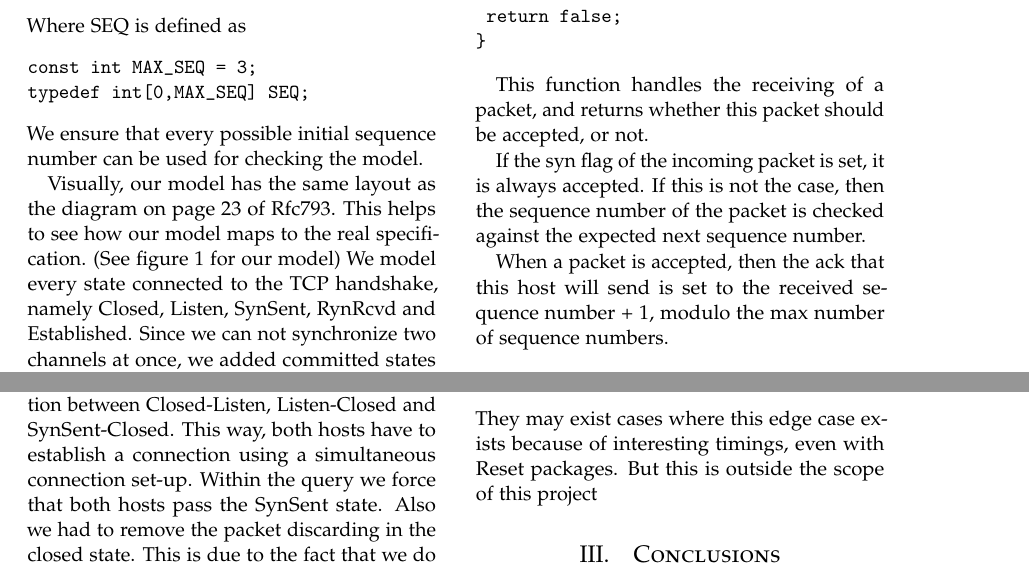
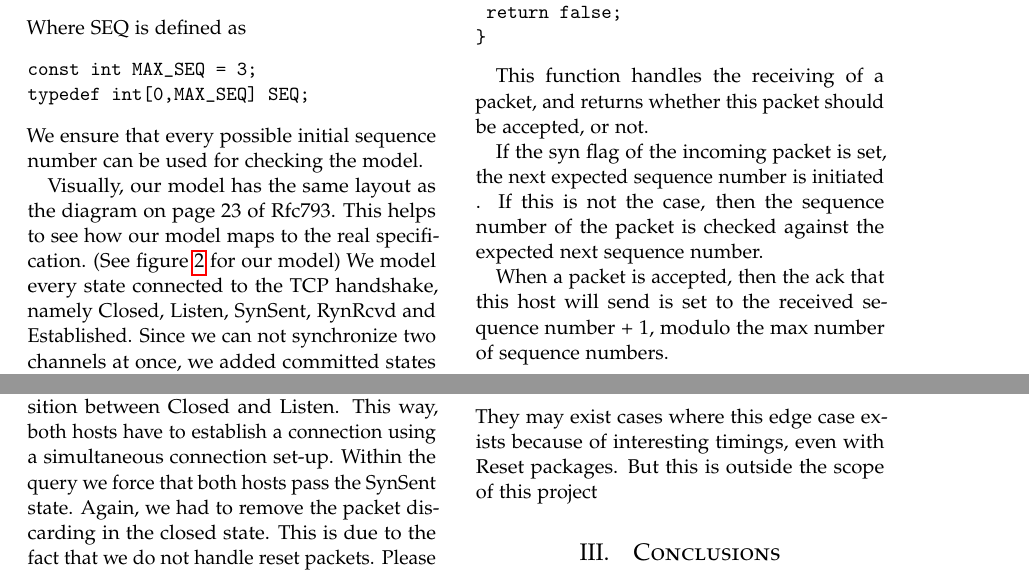
Before and after one commit to Dekker1/TCP-setup-uppaal, a LaTeX paper (Report/GDN.tex): two parts of pages 3 and 6 of 6, joined at a grey line, cut so that both start at the same text. Compiled offline with pdfLaTeX.

Commit message:
Some last changes

```diff
--- a/Report/GDN.tex
+++ b/Report/GDN.tex
@@ -143,10 +143,11 @@ typedef int[0,MAX_SEQ] SEQ;
 \end{verbatim}
 We ensure that every possible initial sequence number can be used for checking the model.
 
-Visually, our model has the same layout as the diagram on page 23 of Rfc793. This helps to see how our model maps to the real specification. (See figure 1 for our model)
+Visually, our model has the same layout as the diagram on page 23 of Rfc793. This helps to see how our model maps to the real specification. (See figure \ref{fig:figure2} for our model)
 \begin{figure*}
   \includegraphics[scale=0.55]{host_model} % at textwidth, the figure takes an entire page
   \caption{The model of a host}
+  \label{fig:figure2}
 \end{figure*}
 We model every state connected to the TCP handshake, namely Closed, Listen, SynSent, RynRcvd and Established. Since we can not synchronize two channels at once, we added committed states between Listen-SynRcvd, SynSent-Established, and SynSent-RynRcvd. This way we can model the behavior of receiving, and then sending a packet as a single action.
 
@@ -176,7 +177,7 @@ bool receive_packet(){
 
 This function handles the receiving of a packet, and returns whether this packet should be accepted, or not.
 
-If the syn flag of the incoming packet is set, it is always accepted. If this is not the case, then the sequence number of the packet is checked against the expected next sequence number.
+If the syn flag of the incoming packet is set, the next expected sequence number is initiated . If this is not the case, then the sequence number of the packet is checked against the expected next sequence number.
 
 When a packet is accepted, then the ack that this host will send is set to the received sequence number + 1, modulo the max number of sequence numbers.
 
@@ -248,7 +249,7 @@ or Host1.SynSent) and Host2.Established)
 		% subsubsection Case 1: Basic three-way handshake (end)
 
 		\subsubsection{Case 2: Simultaneous connection request}
-		Now we prove that when a simultaneous connection request happens, there will always be a established connection between both hosts. To check for this condition, we remove the transition between Closed-Listen, Listen-Closed and SynSent-Closed. This way, both hosts have to establish a connection using a simultaneous connection set-up. Within the query we force that both hosts pass the SynSent state. Also we had to remove the packet discarding in the closed state. This is due to the fact that we do not handle reset packets. Please see the next section for a related problem.
+		Now we prove that when a simultaneous connection request happens, there will always be a established connection between both hosts. To check for this condition, we remove the transition between Closed and Listen. This way, both hosts have to establish a connection using a simultaneous connection set-up. Within the query we force that both hosts pass the SynSent state. Again, we had to remove the packet discarding in the closed state. This is due to the fact that we do not handle reset packets. Please see the next section for a related problem.
 		\begin{verbatim}
 			(Host1.SynSent and Host2.SynSent) -->
 			(Host1.Established and Host2.Established)
```
Also changed, not shown: Report/GDN.tex (4 more changed lines).
